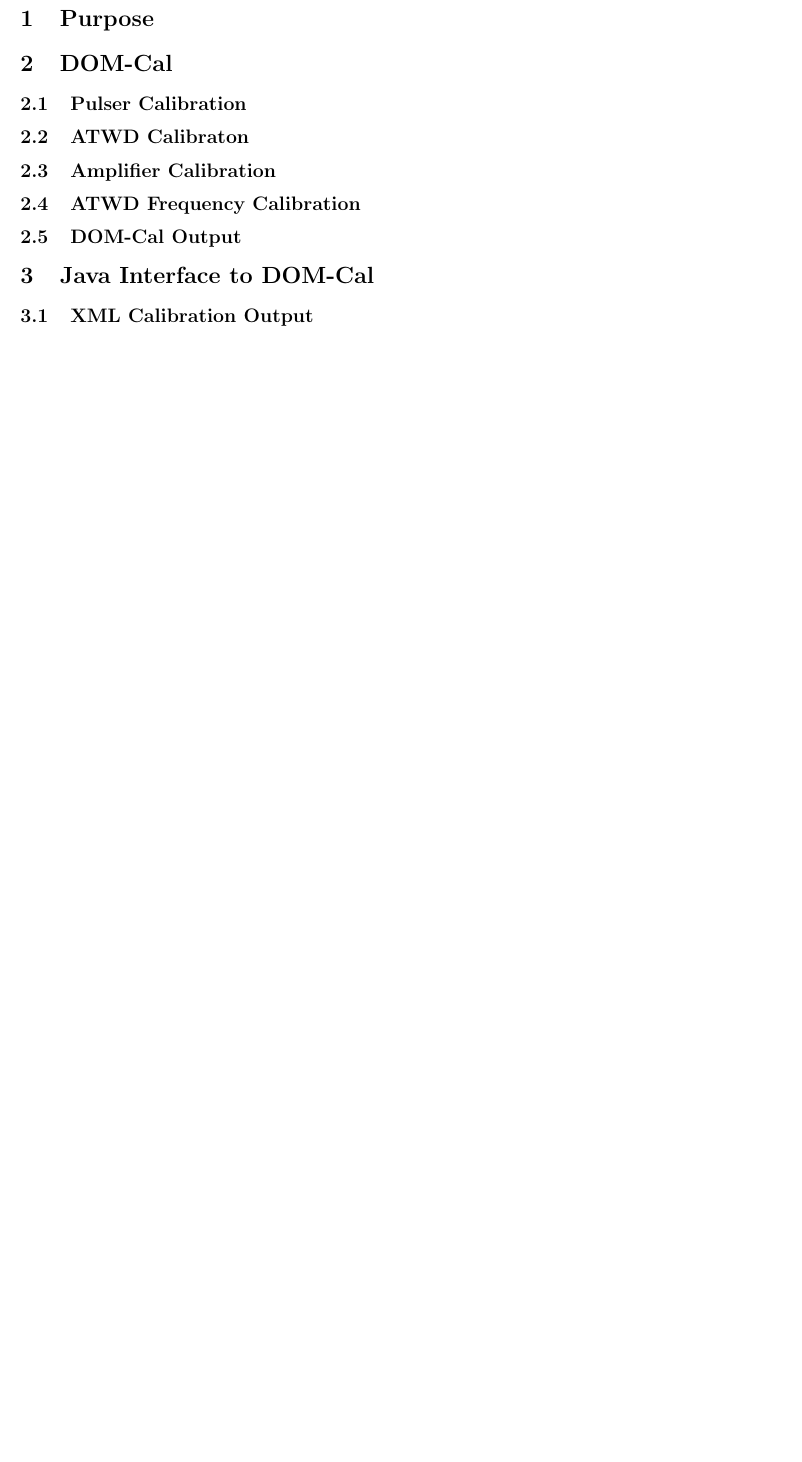
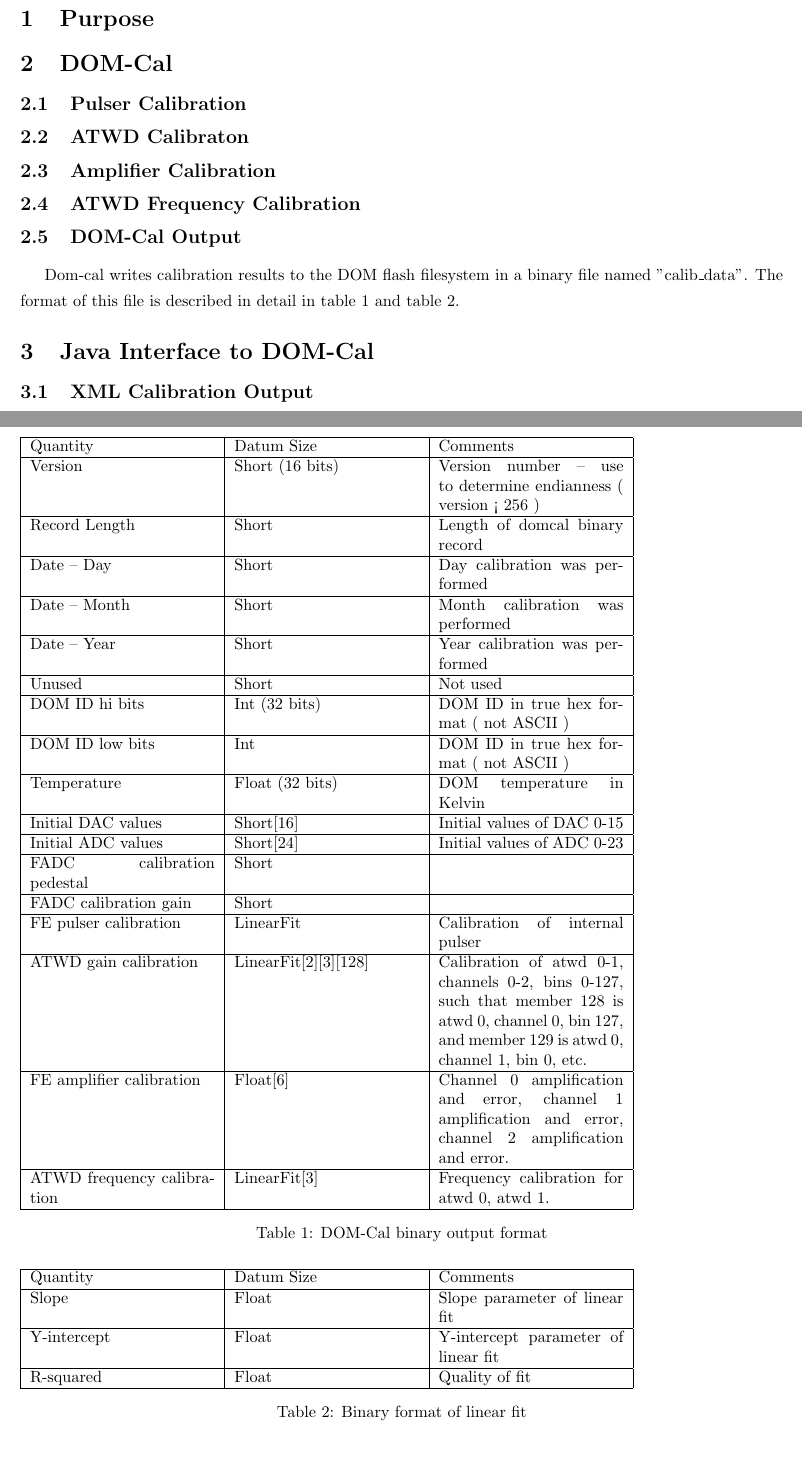
Before and after one commit to dglo/dom-cal, a LaTeX document (resources/domcal_user_guide.tex): part of page 2 of 2 before the commit and two parts of pages 2 and 3 of 3 after it, the two joined at a grey line, cut so that both start at the same text, the shorter picture padded with empty space. Compiled offline with pdfLaTeX.

Commit message:
Added binary format description

```diff
--- a/resources/domcal_user_guide.tex
+++ b/resources/domcal_user_guide.tex
@@ -33,6 +33,73 @@
 
 \subsection{DOM-Cal Output}
 
+Dom-cal writes calibration results to the DOM flash filesystem in a binary
+file named "calib\_data".  The format of this file is described in detail in
+table \ref{tbl:binary} and table \ref{tbl:linearfit}.
+
+\begin{table}
+\begin{tabular}{|p{4cm}|p{4cm}|p{4cm}|}
+\hline
+Quantity & Datum Size & Comments \\
+\hline
+Version & Short (16 bits) & Version number -- use to determine endianness ( version < 256 ) \\
+\hline
+Record Length & Short & Length of domcal binary record \\
+\hline
+Date -- Day & Short & Day calibration was performed \\
+\hline
+Date -- Month & Short & Month calibration was performed \\
+\hline
+Date -- Year & Short & Year calibration was performed \\
+\hline
+Unused & Short & Not used \\
+\hline
+DOM ID hi bits & Int (32 bits) & DOM ID in true hex format ( not ASCII ) \\
+\hline
+DOM ID low bits & Int & DOM ID in true hex format ( not ASCII ) \\
+\hline
+Temperature & Float (32 bits) & DOM temperature in Kelvin \\
+\hline
+Initial DAC values & Short[16] & Initial values of DAC 0-15 \\
+\hline
+Initial ADC values & Short[24] & Initial values of ADC 0-23 \\
+\hline
+FADC calibration pedestal & Short & \\
+\hline
+FADC calibration gain & Short & \\
+\hline
+FE pulser calibration & LinearFit & Calibration of internal pulser \\
+\hline
+ATWD gain calibration & LinearFit[2][3][128] & Calibration of atwd 0-1, channels 0-2, bins 0-127,
+such that member 128 is atwd 0, channel 0, bin 127,
+and member 129 is atwd 0, channel 1, bin 0, etc. \\
+\hline
+FE amplifier calibration & Float[6] & Channel 0 amplification and error,
+channel 1 amplification and error, channel 2 amplification and error. \\
+\hline
+ATWD frequency calibration & LinearFit[3] & Frequency calibration for atwd 0, atwd 1. \\
+\hline
+\end{tabular}
+\caption{DOM-Cal binary output format}
+\label{tbl:binary}
+\end{table}
+
+\begin{table}
+\begin{tabular}{|p{4cm}|p{4cm}|p{4cm}|}
+\hline
+Quantity & Datum Size & Comments \\
+\hline
+Slope & Float & Slope parameter of linear fit \\
+\hline
+Y-intercept & Float & Y-intercept parameter of linear fit \\
+\hline
+R-squared & Float & Quality of fit \\
+\hline
+\end{tabular}
+\caption{Binary format of linear fit}
+\label{tbl:linearfit}
+\end{table}
+
 \section{Java Interface to DOM-Cal}
 
 \subsection{XML Calibration Output}
```
